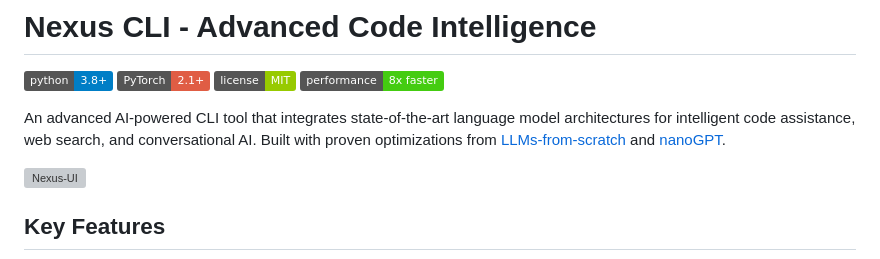
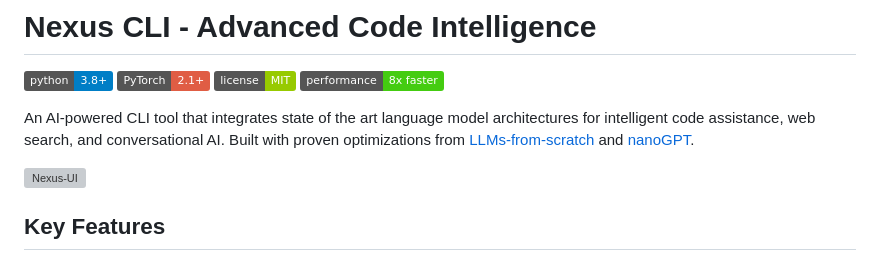
Before and after one commit to Nexus-Browser/Nexus-CLI, a Markdown page: README.md, the part around the change. GitHub-like rendering; badges without logos; grey boxes are pictures that could not be loaded.

```diff
--- a/README.md
+++ b/README.md
@@ -5,7 +5,7 @@
 [![License](https://img.shields.io/badge/license-MIT-green.svg)](LICENSE)
 [![Performance](https://img.shields.io/badge/performance-8x%20faster-brightgreen.svg)](#performance)
 
-An advanced AI-powered CLI tool that integrates state-of-the-art language model architectures for intelligent code assistance, web search, and conversational AI. Built with proven optimizations from [LLMs-from-scratch](https://github.com/rasbt/LLMs-from-scratch) and [nanoGPT](https://github.com/karpathy/nanoGPT).
+An AI-powered CLI tool that integrates state of the art language model architectures for intelligent code assistance, web search, and conversational AI. Built with proven optimizations from [LLMs-from-scratch](https://github.com/rasbt/LLMs-from-scratch) and [nanoGPT](https://github.com/karpathy/nanoGPT).
 
 <img width="1181" height="788" alt="Nexus-UI" src="https://github.com/user-attachments/assets/c03a9aa6-98ca-490f-acae-296a4f8daa16" />
 
```
